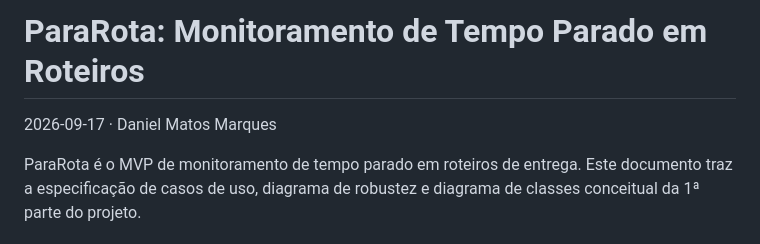
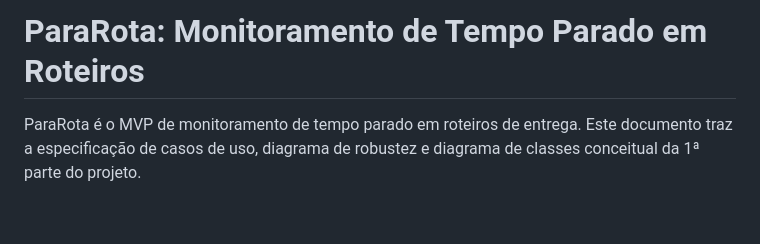
Before and after one commit to JackDanielxs/ParaRotaMVP, a Markdown page: README.md, the part around the change. Drawn GitHub-style; blank space fills up the shorter version.

Commit message:
Update README to remove author date
Removed the author date from the README.

```diff
--- a/README.md
+++ b/README.md
@@ -1,6 +1,4 @@
 # ParaRota: Monitoramento de Tempo Parado em Roteiros
-
-2026-09-17 · Daniel Matos Marques
 
 ParaRota é o MVP de monitoramento de tempo parado em roteiros de entrega. Este documento traz a especificação de casos de uso, diagrama de robustez e diagrama de classes conceitual da 1ª parte do projeto.
 
```
